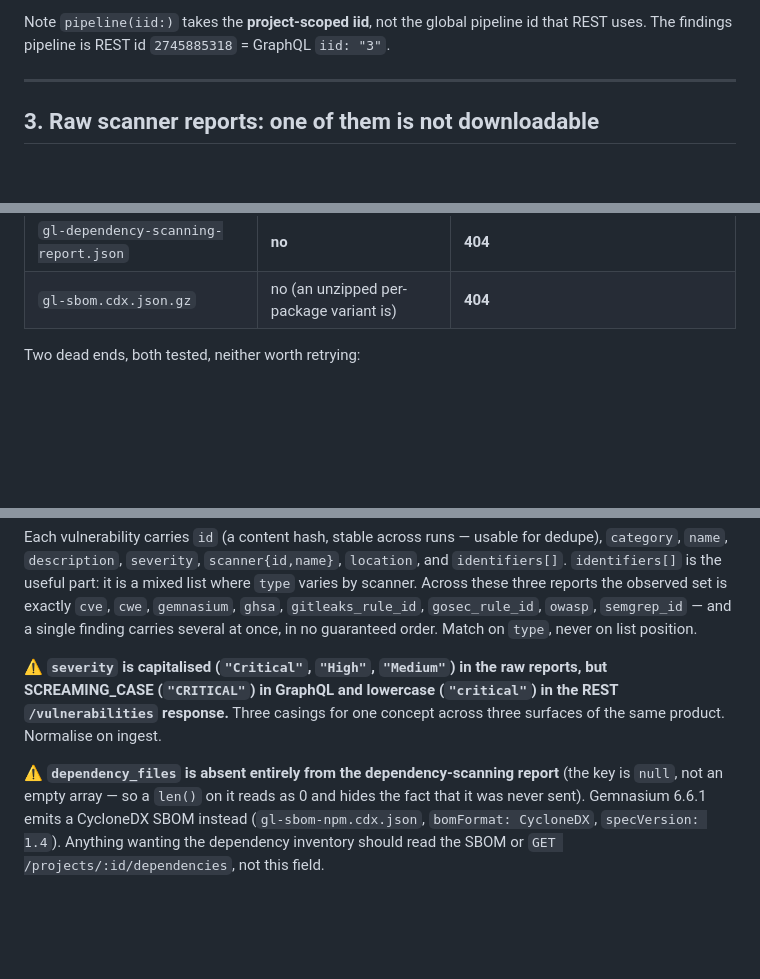
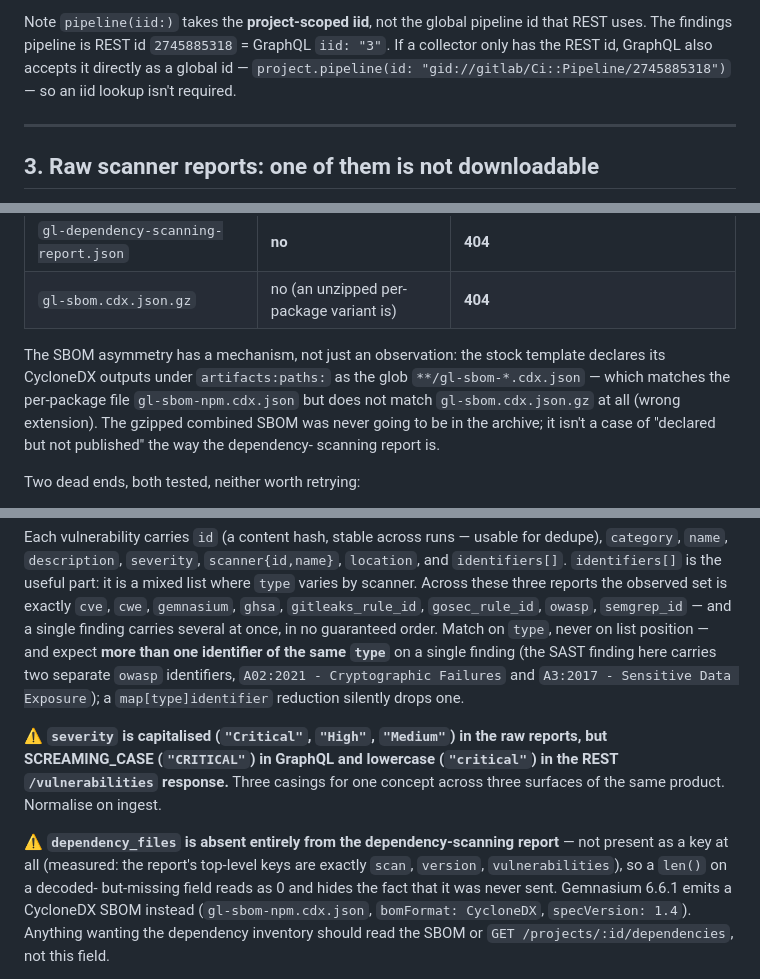
Before and after one commit to QloudLTD/attestward, a Markdown page: docs/gitlab-security-apis.md, 3 parts joined by grey strips. GitHub-like rendering; blank space fills up the shorter version.

```diff
--- a/docs/gitlab-security-apis.md
+++ b/docs/gitlab-security-apis.md
@@ -107,7 +134,9 @@ project returns `securityReportSummary: null` wholesale. Absence here means
 
 Note `pipeline(iid:)` takes the **project-scoped iid**, not the global pipeline
 id that REST uses. The findings pipeline is REST id `2745885318` = GraphQL
-`iid: "3"`.
+`iid: "3"`. If a collector only has the REST id, GraphQL also accepts it
+directly as a global id — `project.pipeline(id: "gid://gitlab/Ci::Pipeline/2745885318")` —
+so an iid lookup isn't required.
 
 ---
 
@@ -133,6 +162,14 @@ declared solely under `artifacts:reports:` are listed but not served:
 | `gl-secret-detection-report.json` | yes | **200** |
 | `gl-dependency-scanning-report.json` | **no** | **404** |
 | `gl-sbom.cdx.json.gz` | no (an unzipped per-package variant is) | **404** |
+
+The SBOM asymmetry has a mechanism, not just an observation: the stock
+template declares its CycloneDX outputs under `artifacts:paths:` as the glob
+`**/gl-sbom-*.cdx.json` — which matches the per-package file
+`gl-sbom-npm.cdx.json` but does not match `gl-sbom.cdx.json.gz` at all (wrong
+extension). The gzipped combined SBOM was never going to be in the archive;
+it isn't a case of "declared but not published" the way the dependency-
+scanning report is.
 
 Two dead ends, both tested, neither worth retrying:
 
@@ -185,16 +222,22 @@ dedupe), `category`, `name`, `description`, `severity`, `scanner{id,name}`,
 mixed list where `type` varies by scanner. Across these three reports the
 observed set is exactly `cve`, `cwe`, `gemnasium`, `ghsa`, `gitleaks_rule_id`,
 `gosec_rule_id`, `owasp`, `semgrep_id` — and a single finding carries several
-at once, in no guaranteed order. Match on `type`, never on list position.
+at once, in no guaranteed order. Match on `type`, never on list position —
+and expect **more than one identifier of the same `type`** on a single
+finding (the SAST finding here carries two separate `owasp` identifiers,
+`A02:2021 - Cryptographic Failures` and `A3:2017 - Sensitive Data Exposure`);
+a `map[type]identifier` reduction silently drops one.
 
 ⚠ **`severity` is capitalised (`"Critical"`, `"High"`, `"Medium"`) in the raw
 reports, but SCREAMING_CASE (`"CRITICAL"`) in GraphQL and lowercase
 (`"critical"`) in the REST `/vulnerabilities` response.** Three casings for one
 concept across three surfaces of the same product. Normalise on ingest.
 
-⚠ **`dependency_files` is absent entirely from the dependency-scanning report**
-(the key is `null`, not an empty array — so a `len()` on it reads as 0 and hides
-the fact that it was never sent). Gemnasium 6.6.1 emits a CycloneDX SBOM instead
+⚠ **`dependency_files` is absent entirely from the dependency-scanning
+report** — not present as a key at all (measured: the report's top-level keys
+are exactly `scan`, `version`, `vulnerabilities`), so a `len()` on a decoded-
+but-missing field reads as 0 and hides the fact that it was never sent.
+Gemnasium 6.6.1 emits a CycloneDX SBOM instead
 (`gl-sbom-npm.cdx.json`, `bomFormat: CycloneDX`, `specVersion: 1.4`). Anything
 wanting the dependency inventory should read the SBOM or
 `GET /projects/:id/dependencies`, not this field.
```
Also changed, not shown: other parts of docs/gitlab-security-apis.md (+35 -8 lines).
